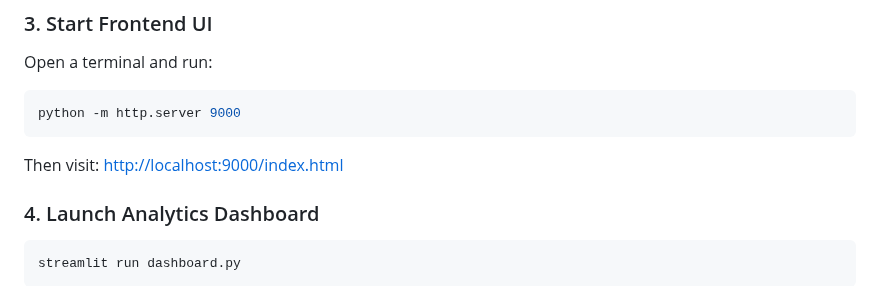
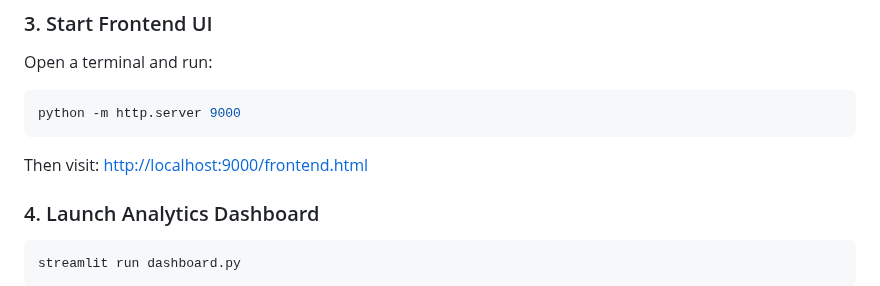
Before and after one commit to arextron/Intelligentsystem, a Markdown page: README.md, the part around the change. Drawn GitHub-style.

````diff
--- a/README.md
+++ b/README.md
@@ -141,7 +141,8 @@ Open a terminal and run:
 ```bash
 python -m http.server 9000
 ```
-Then visit: [http://localhost:9000/index.html](http://localhost:9000/index.html)
+Then visit: [http://localhost:9000/frontend.html](http://localhost:9000/frontend.html
+)
 
 ### 4. Launch Analytics Dashboard
 ```bash
````
